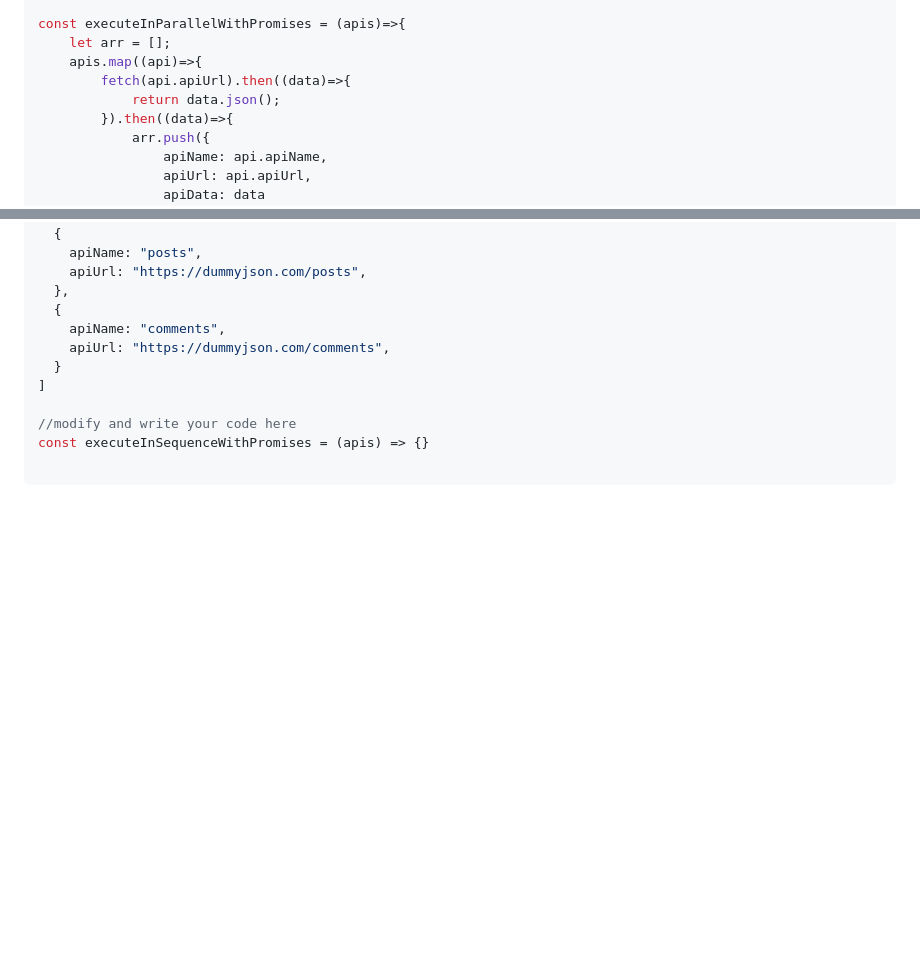
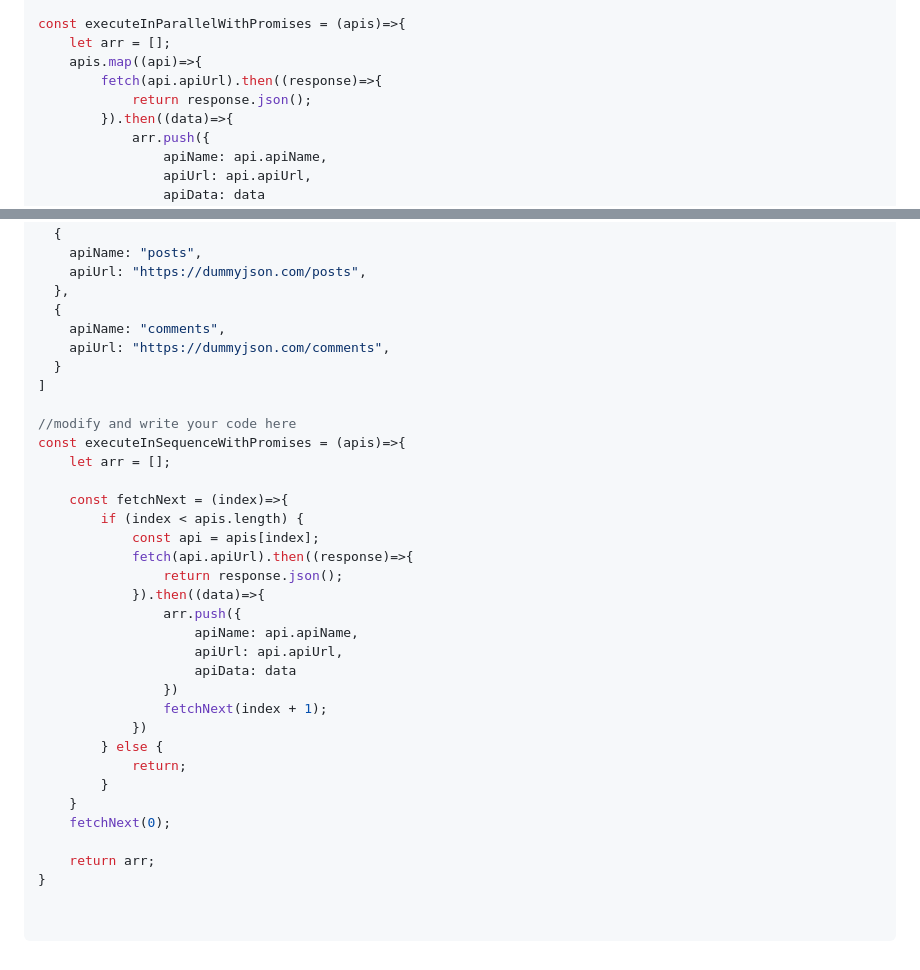
Before and after one commit to AymanAttili/Mastering-JavaScript-in-20-Days, a Markdown page: Delieverables/Day9.md, 2 parts joined by grey strips. Drawn GitHub-style; blank space fills up the shorter version.

````diff
--- a/Delieverables/Day9.md
+++ b/Delieverables/Day9.md
@@ -87,8 +87,8 @@ const apis = [
 const executeInParallelWithPromises = (apis)=>{
     let arr = [];
     apis.map((api)=>{
-        fetch(api.apiUrl).then((data)=>{
-            return data.json();
+        fetch(api.apiUrl).then((response)=>{
+            return response.json();
         }).then((data)=>{
             arr.push({
                 apiName: api.apiName,
@@ -142,6 +142,30 @@ const apis = [
 ]
 
 //modify and write your code here
-const executeInSequenceWithPromises = (apis) => {}
+const executeInSequenceWithPromises = (apis)=>{
+    let arr = [];
+
+    const fetchNext = (index)=>{
+        if (index < apis.length) {
+            const api = apis[index];
+            fetch(api.apiUrl).then((response)=>{
+                return response.json();
+            }).then((data)=>{
+                arr.push({
+                    apiName: api.apiName,
+                    apiUrl: api.apiUrl,
+                    apiData: data
+                })
+                fetchNext(index + 1);
+            })
+        } else {
+            return;
+        }
+    }
+    fetchNext(0);
+
+    return arr;
+}
+
 
 ```
````
